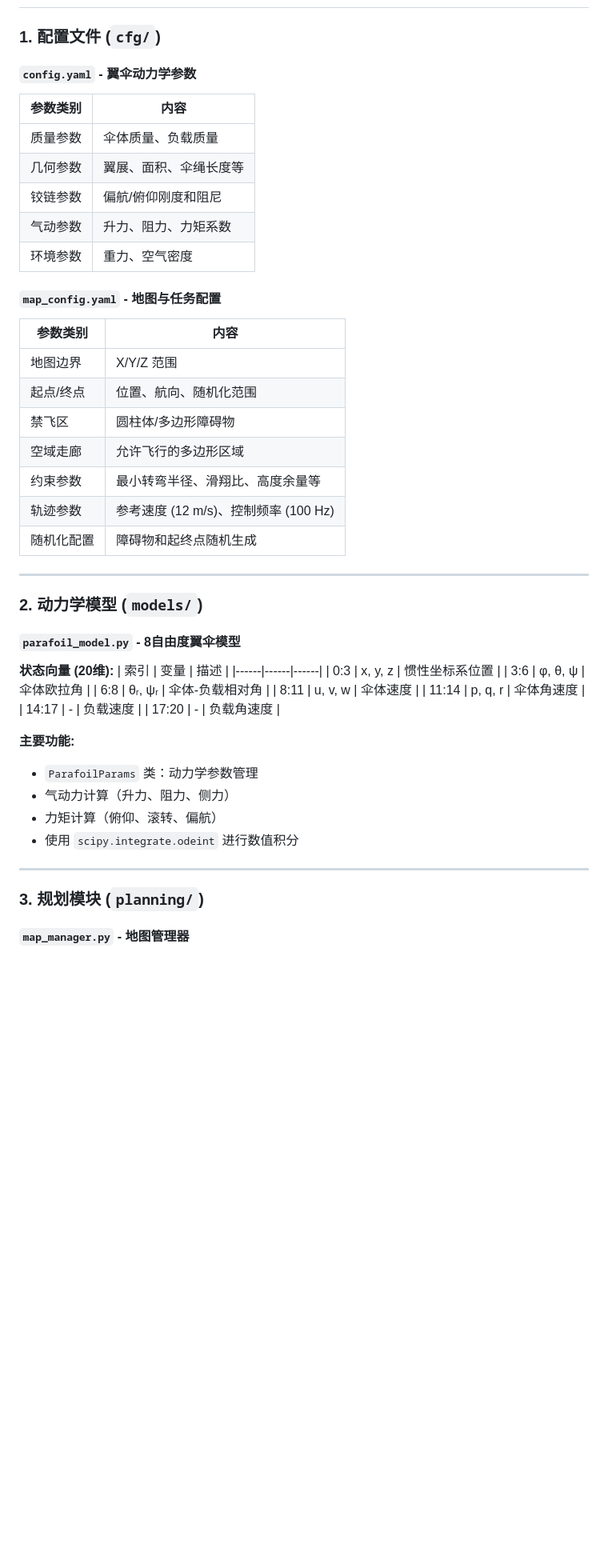
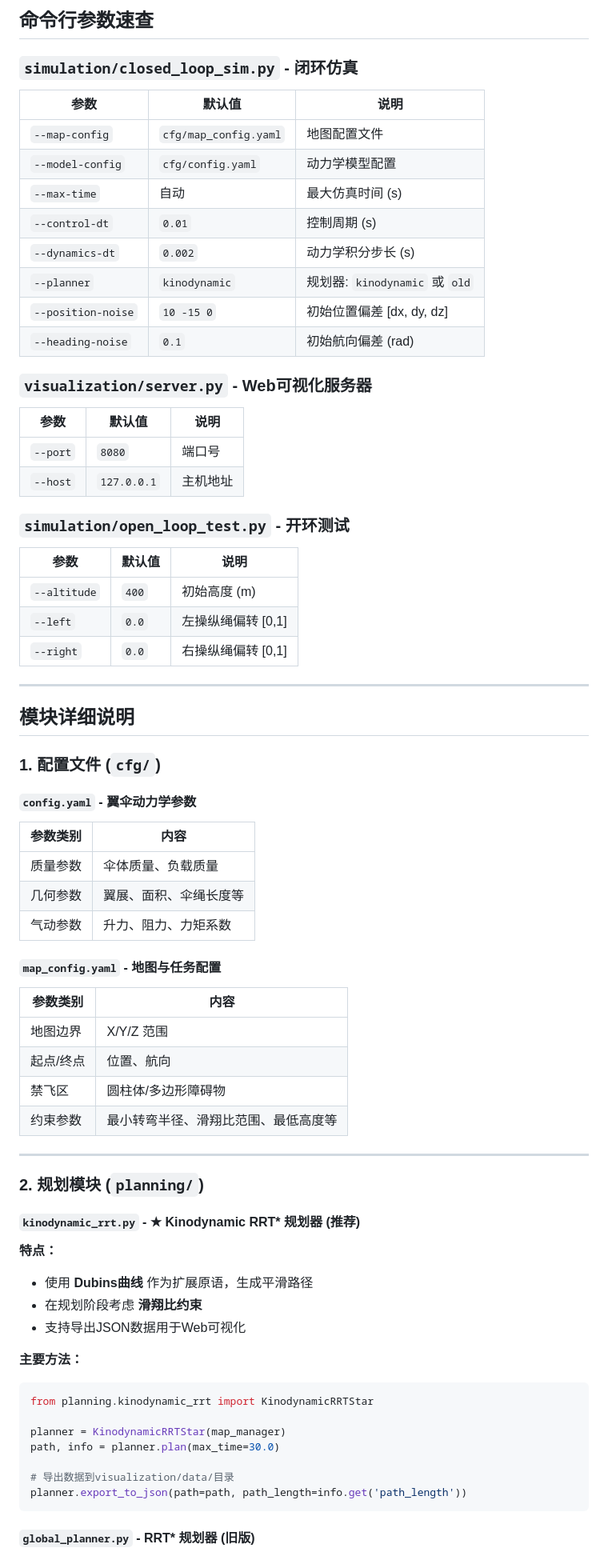
Before and after one commit to Noartists/pnc, a Markdown page: README.md, the part around one of its changes. Shown at 80% size. Rendered like a GitHub page; blank space fills up the shorter version.

````diff
--- a/README.md
+++ b/README.md
@@ -36,3 +84,36 @@ pnc/
+## 命令行参数速查
+
+### `simulation/closed_loop_sim.py` - 闭环仿真
+
+| 参数 | 默认值 | 说明 |
+|------|--------|------|
+| `--map-config` | `cfg/map_config.yaml` | 地图配置文件 |
+| `--model-config` | `cfg/config.yaml` | 动力学模型配置 |
+| `--max-time` | 自动 | 最大仿真时间 (s) |
+| `--control-dt` | `0.01` | 控制周期 (s) |
+| `--dynamics-dt` | `0.002` | 动力学积分步长 (s) |
+| `--planner` | `kinodynamic` | 规划器: `kinodynamic` 或 `old` |
+| `--position-noise` | `10 -15 0` | 初始位置偏差 [dx, dy, dz] |
+| `--heading-noise` | `0.1` | 初始航向偏差 (rad) |
+
+### `visualization/server.py` - Web可视化服务器
+
+| 参数 | 默认值 | 说明 |
+|------|--------|------|
+| `--port` | `8080` | 端口号 |
+| `--host` | `127.0.0.1` | 主机地址 |
+
+### `simulation/open_loop_test.py` - 开环测试
+
+| 参数 | 默认值 | 说明 |
+|------|--------|------|
+| `--altitude` | `400` | 初始高度 (m) |
+| `--left` | `0.0` | 左操纵绳偏转 [0,1] |
+| `--right` | `0.0` | 右操纵绳偏转 [0,1] |
+
+---
+
+## 模块详细说明
 
 ### 1. 配置文件 (`cfg/`)
 
@@ -41,47 +122,37 @@ pnc/
 |---------|------|
 | 质量参数 | 伞体质量、负载质量 |
 | 几何参数 | 翼展、面积、伞绳长度等 |
-| 铰链参数 | 偏航/俯仰刚度和阻尼 |
 | 气动参数 | 升力、阻力、力矩系数 |
-| 环境参数 | 重力、空气密度 |
 
 #### `map_config.yaml` - 地图与任务配置
 | 参数类别 | 内容 |
 |---------|------|
 | 地图边界 | X/Y/Z 范围 |
-| 起点/终点 | 位置、航向、随机化范围 |
+| 起点/终点 | 位置、航向 |
 | 禁飞区 | 圆柱体/多边形障碍物 |
-| 空域走廊 | 允许飞行的多边形区域 |
-| 约束参数 | 最小转弯半径、滑翔比、高度余量等 |
-| 轨迹参数 | 参考速度 (12 m/s)、控制频率 (100 Hz) |
-| 随机化配置 | 障碍物和起终点随机生成 |
+| 约束参数 | 最小转弯半径、滑翔比范围、最低高度等 |
 
 ---
 
-### 2. 动力学模型 (`models/`)
+### 2. 规划模块 (`planning/`)
 
-#### `parafoil_model.py` - 8自由度翼伞模型
+#### `kinodynamic_rrt.py` - ★ Kinodynamic RRT* 规划器 (推荐)
 
-**状态向量 (20维):**
-| 索引 | 变量 | 描述 |
-|------|------|------|
-| 0:3 | x, y, z | 惯性坐标系位置 |
-| 3:6 | φ, θ, ψ | 伞体欧拉角 |
-| 6:8 | θᵣ, ψᵣ | 伞体-负载相对角 |
-| 8:11 | u, v, w | 伞体速度 |
-| 11:14 | p, q, r | 伞体角速度 |
-| 14:17 | - | 负载速度 |
-| 17:20 | - | 负载角速度 |
+**特点：**
+- 使用 **Dubins曲线** 作为扩展原语，生成平滑路径
+- 在规划阶段考虑 **滑翔比约束**
+- 支持导出JSON数据用于Web可视化
 
-**主要功能:**
-- `ParafoilParams` 类：动力学参数管理
-- 气动力计算（升力、阻力、侧力）
-- 力矩计算（俯仰、滚转、偏航）
-- 使用 `scipy.integrate.odeint` 进行数值积分
+**主要方法：**
+```python
+from planning.kinodynamic_rrt import KinodynamicRRTStar
 
----
+planner = KinodynamicRRTStar(map_manager)
+path, info = planner.plan(max_time=30.0)
 
-### 3. 规划模块 (`planning/`)
+# 导出数据到visualization/data/目录
+planner.export_to_json(path=path, path_length=info.get('path_length'))
+```
 
-#### `map_manager.py` - 地图管理器
+#### `global_planner.py` - RRT* 规划器 (旧版)
 
````
Also changed, not shown: other parts of README.md (+150 -242 lines).
